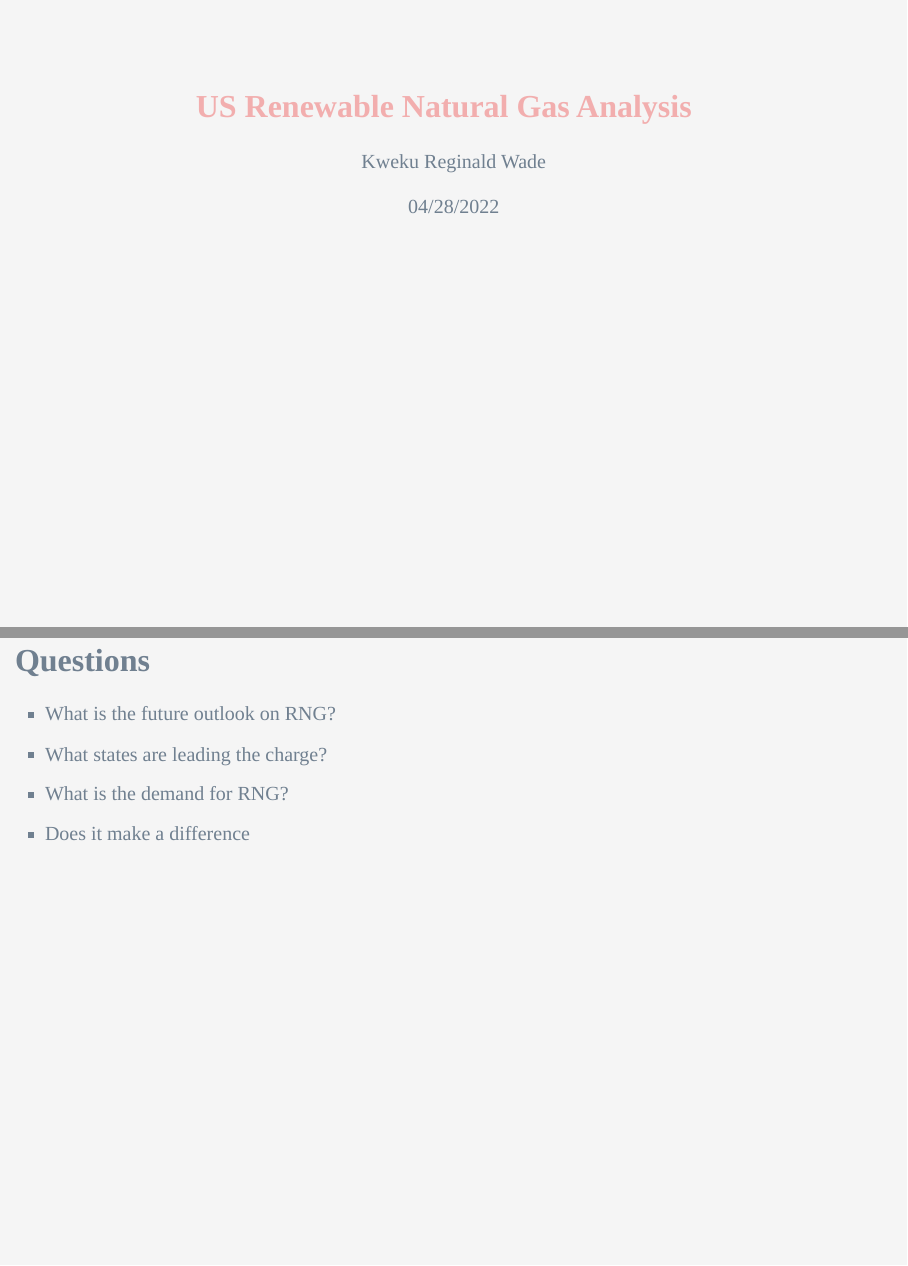
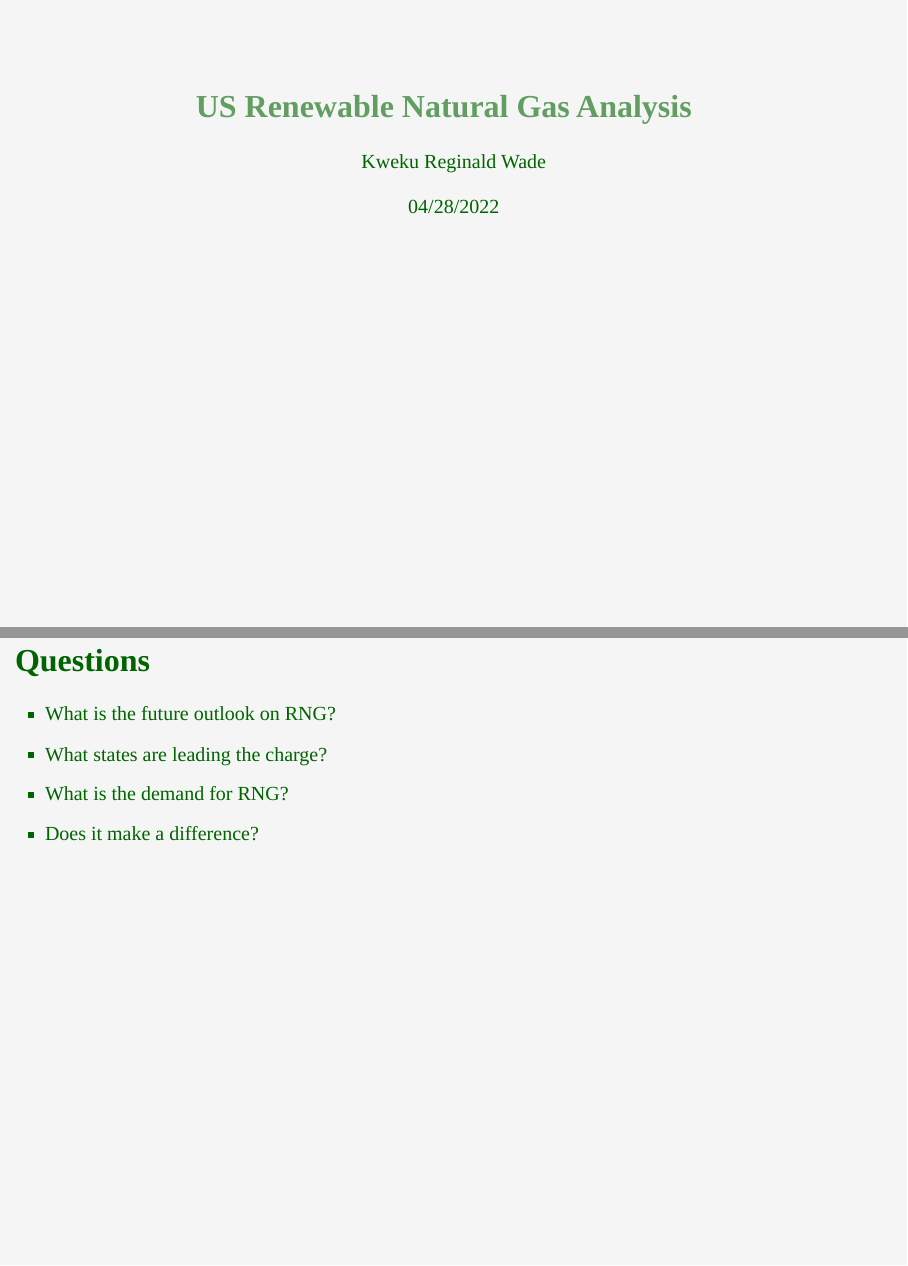
Before and after one commit to Data2401/final-project-kweku-reginald-wade, an R Markdown document (Final Project.rmd): pages 1 and 3 of 28, joined at a grey line. Rendered offline with R 4.5, knitr and Pandoc, with nearby package versions; code that draws random numbers runs with fixed seeds of ours; column names are cleaned by a stand-in for the janitor package.

Commit message:
Stylesheet changes.

```diff
--- a/Final Project.rmd
+++ b/Final Project.rmd
@@ -24,7 +24,7 @@ knitr::opts_chunk$set(echo = FALSE)
 - What is the future outlook on RNG?
 - What states are leading the charge?
 - What is the demand for RNG?
-- Does it make a difference
+- Does it make a difference?
 
 ## Required Packages
 * tidyverse
--- a/style.css
+++ b/style.css
@@ -1,18 +1,18 @@
 {
-  color: #708090;
+  color: #006400;
   font-family: Calibri;
   font-size: 16px;
   border-color: #708090;
 }
 h1.title {
-  color: #F08080;
+  color: #006400;
   background-color: #F5F5F5;
   opacity: 0.6;
   font-family: Calibri;
   font-size: 20px;
 }
 h4.author {
-  color: #708090;
+  color: #006400;
   font-family: Calibri;
   background-color: #F5F5F5;
 }
@@ -22,7 +22,7 @@ h4.date {
   background-color: #F5F5F5;
 }
 body {
-  color: #708090;
+  color: #006400;
   font-family: Calibri;
   background-color: #F5F5F5;
 }
```
